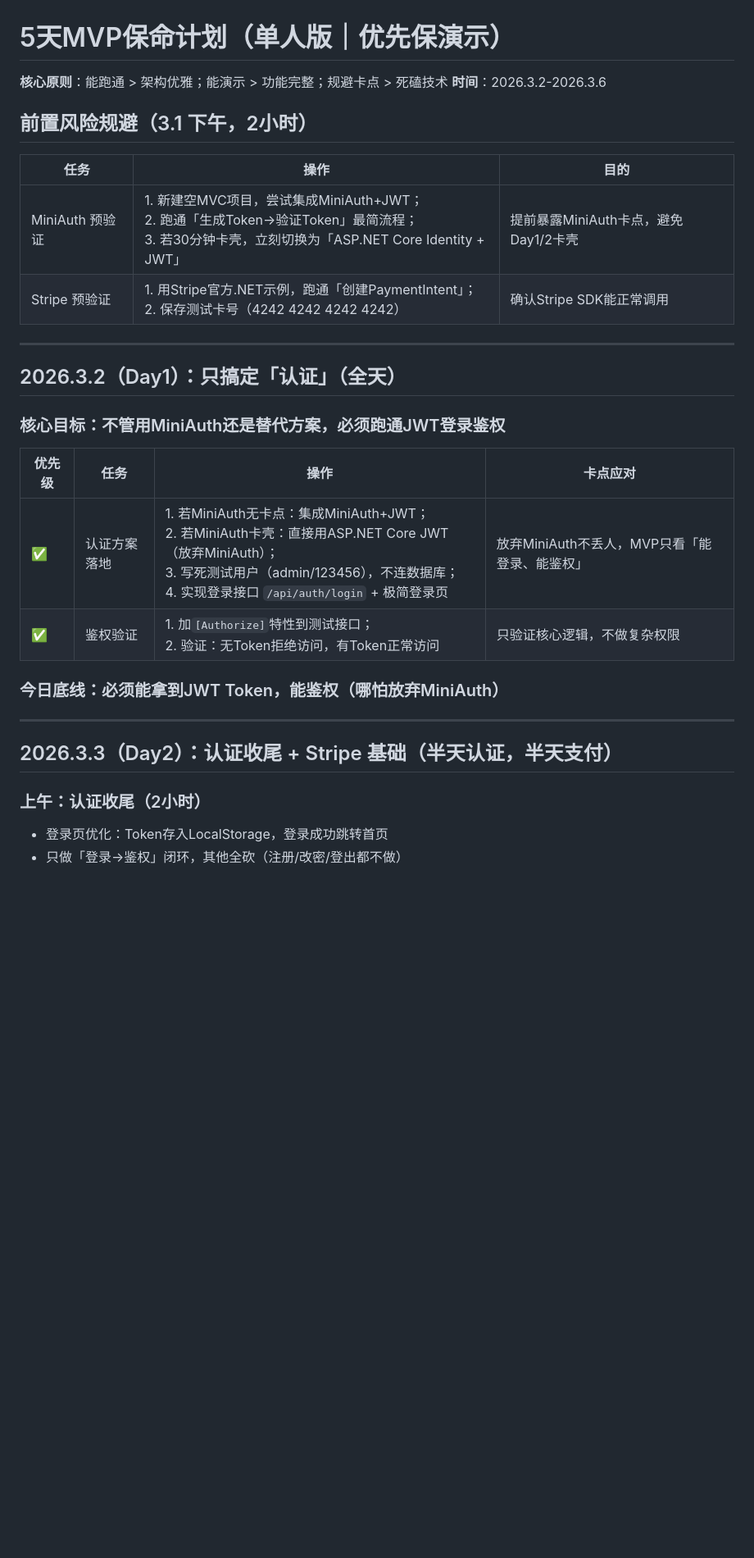
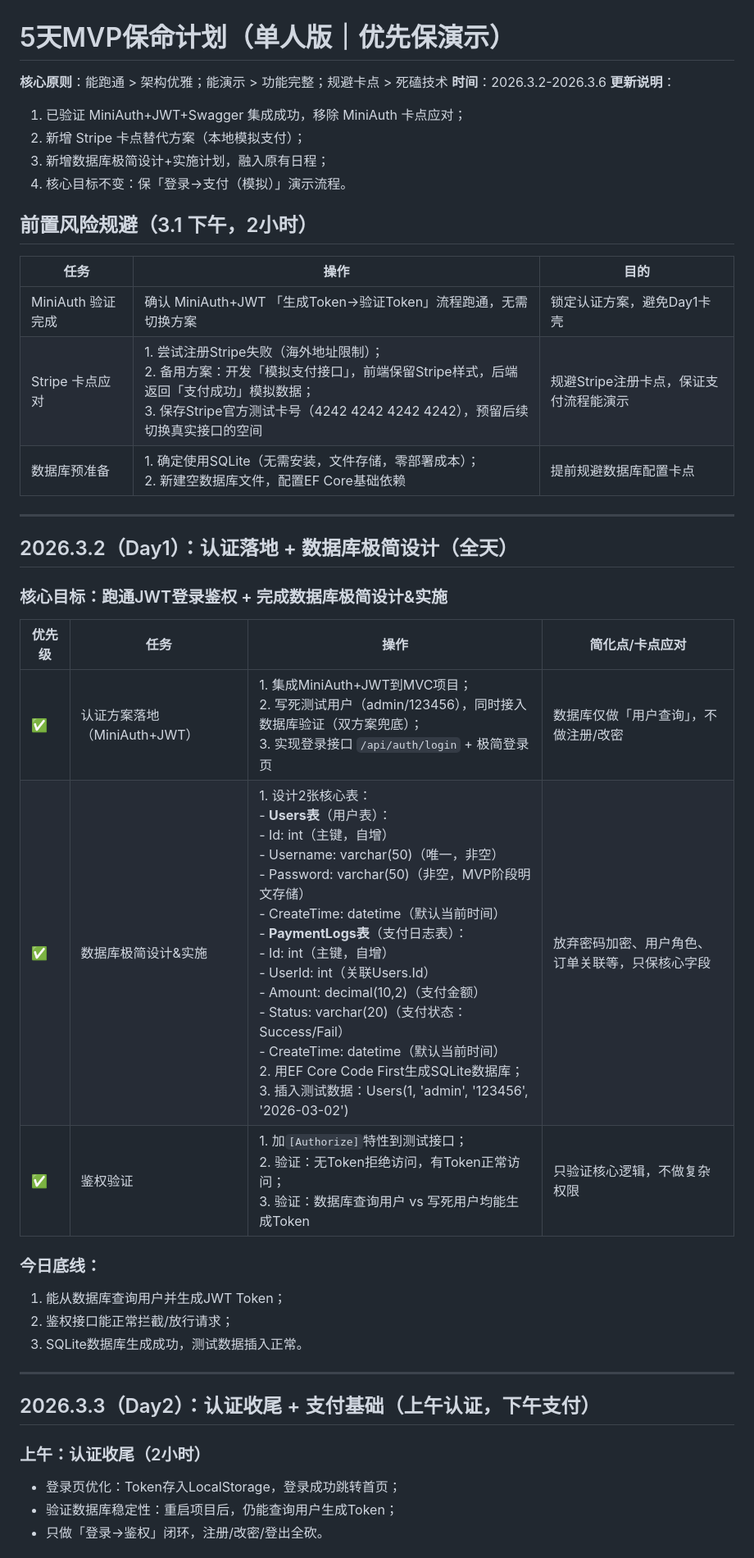
Before and after one commit to memoryfraction/Quant.Infra.Net, a Markdown page: docs/行动计划.md, the part around one of its changes. Shown at 82% size. GitHub-like rendering; blank space fills up the shorter version.

```diff
--- a/docs/行动计划.md
+++ b/docs/行动计划.md
@@ -1,28 +1,39 @@
 # 5天MVP保命计划（单人版｜优先保演示）
 **核心原则**：能跑通 > 架构优雅；能演示 > 功能完整；规避卡点 > 死磕技术
 **时间**：2026.3.2-2026.3.6
+**更新说明**：
+1. 已验证 MiniAuth+JWT+Swagger 集成成功，移除 MiniAuth 卡点应对；
+2. 新增 Stripe 卡点替代方案（本地模拟支付）；
+3. 新增数据库极简设计+实施计划，融入原有日程；
+4. 核心目标不变：保「登录→支付（模拟）」演示流程。
 
 ## 前置风险规避（3.1 下午，2小时）
 | 任务 | 操作 | 目的 |
 |------|------|------|
-| MiniAuth 预验证 | 1. 新建空MVC项目，尝试集成MiniAuth+JWT；<br>2. 跑通「生成Token→验证Token」最简流程；<br>3. 若30分钟卡壳，立刻切换为「ASP.NET Core Identity + JWT」 | 提前暴露MiniAuth卡点，避免Day1/2卡壳 |
-| Stripe 预验证 | 1. 用Stripe官方.NET示例，跑通「创建PaymentIntent」；<br>2. 保存测试卡号（4242 4242 4242 4242） | 确认Stripe SDK能正常调用 |
+| MiniAuth 验证完成 | 确认 MiniAuth+JWT 「生成Token→验证Token」流程跑通，无需切换方案 | 锁定认证方案，避免Day1卡壳 |
+| Stripe 卡点应对 | 1. 尝试注册Stripe失败（海外地址限制）；<br>2. 备用方案：开发「模拟支付接口」，前端保留Stripe样式，后端返回「支付成功」模拟数据；<br>3. 保存Stripe官方测试卡号（4242 4242 4242 4242），预留后续切换真实接口的空间 | 规避Stripe注册卡点，保证支付流程能演示 |
+| 数据库预准备 | 1. 确定使用SQLite（无需安装，文件存储，零部署成本）；<br>2. 新建空数据库文件，配置EF Core基础依赖 | 提前规避数据库配置卡点 |
 
 ---
 
-## 2026.3.2（Day1）：只搞定「认证」（全天）
-### 核心目标：不管用MiniAuth还是替代方案，必须跑通JWT登录鉴权
-| 优先级 | 任务 | 操作 | 卡点应对 |
+## 2026.3.2（Day1）：认证落地 + 数据库极简设计（全天）
+### 核心目标：跑通JWT登录鉴权 + 完成数据库极简设计&实施
+| 优先级 | 任务 | 操作 | 简化点/卡点应对 |
 |--------|------|------|----------|
-| ✅ | 认证方案落地 | 1. 若MiniAuth无卡点：集成MiniAuth+JWT；<br>2. 若MiniAuth卡壳：直接用ASP.NET Core JWT（放弃MiniAuth）；<br>3. 写死测试用户（admin/123456），不连数据库；<br>4. 实现登录接口 `/api/auth/login` + 极简登录页 | 放弃MiniAuth不丢人，MVP只看「能登录、能鉴权」 |
-| ✅ | 鉴权验证 | 1. 加`[Authorize]`特性到测试接口；<br>2. 验证：无Token拒绝访问，有Token正常访问 | 只验证核心逻辑，不做复杂权限 |
+| ✅ | 认证方案落地（MiniAuth+JWT） | 1. 集成MiniAuth+JWT到MVC项目；<br>2. 写死测试用户（admin/123456），同时接入数据库验证（双方案兜底）；<br>3. 实现登录接口 `/api/auth/login` + 极简登录页 | 数据库仅做「用户查询」，不做注册/改密 |
+| ✅ | 数据库极简设计&实施 | 1. 设计2张核心表：<br>   - **Users表**（用户表）：<br>     - Id: int（主键，自增）<br>     - Username: varchar(50)（唯一，非空）<br>     - Password: varchar(50)（非空，MVP阶段明文存储）<br>     - CreateTime: datetime（默认当前时间）<br>   - **PaymentLogs表**（支付日志表）：<br>     - Id: int（主键，自增）<br>     - UserId: int（关联Users.Id）<br>     - Amount: decimal(10,2)（支付金额）<br>     - Status: varchar(20)（支付状态：Success/Fail）<br>     - CreateTime: datetime（默认当前时间）<br>2. 用EF Core Code First生成SQLite数据库；<br>3. 插入测试数据：Users(1, 'admin', '123456', '2026-03-02') | 放弃密码加密、用户角色、订单关联等，只保核心字段 |
+| ✅ | 鉴权验证 | 1. 加`[Authorize]`特性到测试接口；<br>2. 验证：无Token拒绝访问，有Token正常访问；<br>3. 验证：数据库查询用户 vs 写死用户均能生成Token | 只验证核心逻辑，不做复杂权限 |
 
-### 今日底线：必须能拿到JWT Token，能鉴权（哪怕放弃MiniAuth）
+### 今日底线：
+1. 能从数据库查询用户并生成JWT Token；
+2. 鉴权接口能正常拦截/放行请求；
+3. SQLite数据库生成成功，测试数据插入正常。
 
 ---
 
-## 2026.3.3（Day2）：认证收尾 + Stripe 基础（半天认证，半天支付）
+## 2026.3.3（Day2）：认证收尾 + 支付基础（上午认证，下午支付）
 ### 上午：认证收尾（2小时）
-- 登录页优化：Token存入LocalStorage，登录成功跳转首页
-- 只做「登录→鉴权」闭环，其他全砍（注册/改密/登出都不做）
+- 登录页优化：Token存入LocalStorage，登录成功跳转首页；
+- 验证数据库稳定性：重启项目后，仍能查询用户生成Token；
+- 只做「登录→鉴权」闭环，注册/改密/登出全砍。
 
```
Also changed, not shown: other parts of docs/行动计划.md (+55 -34 lines).
